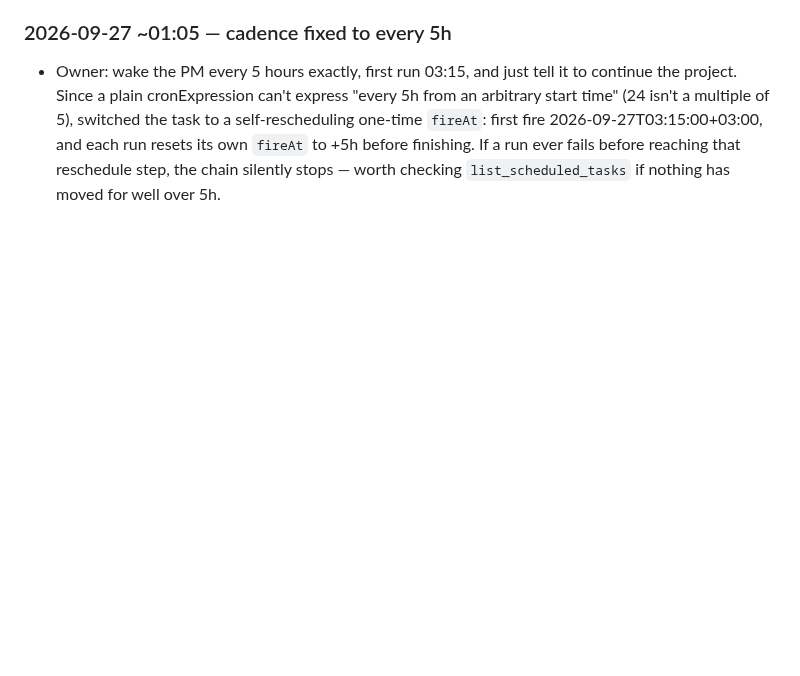
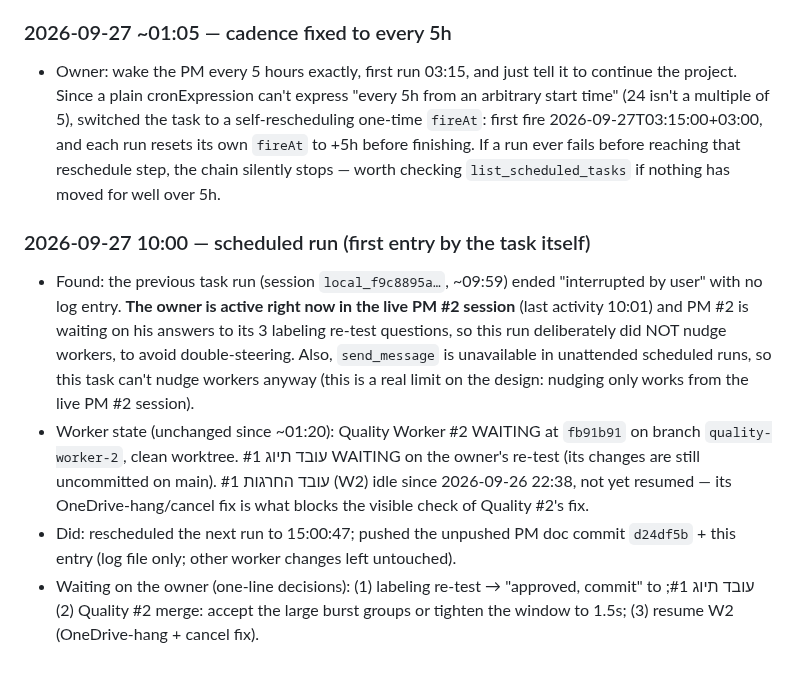
Before and after one commit to idan12333-collab/idananditay, a Markdown page: project_management/PM2_AUTONOMOUS_LOG.md, the part around the change. Drawn GitHub-style; blank space fills up the shorter version.

Commit message:
PM #2 scheduled run 10:00: log cycle (owner active live; no worker nudges), reschedule 15:00
Co-Authored-By: Claude Opus 5.5 <noreply@anthropic.com>

```diff
--- a/project_management/PM2_AUTONOMOUS_LOG.md
+++ b/project_management/PM2_AUTONOMOUS_LOG.md
@@ -23,3 +23,9 @@
 
 ### 2026-09-27 ~01:05 — cadence fixed to every 5h
 - Owner: wake the PM every 5 hours exactly, first run 03:15, and just tell it to continue the project. Since a plain cronExpression can't express "every 5h from an arbitrary start time" (24 isn't a multiple of 5), switched the task to a self-rescheduling one-time `fireAt`: first fire 2026-09-27T03:15:00+03:00, and each run resets its own `fireAt` to +5h before finishing. If a run ever fails before reaching that reschedule step, the chain silently stops — worth checking `list_scheduled_tasks` if nothing has moved for well over 5h.
+
+### 2026-09-27 10:00 — scheduled run (first entry by the task itself)
+- Found: the previous task run (session `local_f9c8895a…`, ~09:59) ended "interrupted by user" with no log entry. **The owner is active right now in the live PM #2 session** (last activity 10:01) and PM #2 is waiting on his answers to its 3 labeling re-test questions, so this run deliberately did NOT nudge workers, to avoid double-steering. Also, `send_message` is unavailable in unattended scheduled runs, so this task can't nudge workers anyway (this is a real limit on the design: nudging only works from the live PM #2 session).
+- Worker state (unchanged since ~01:20): Quality Worker #2 WAITING at `fb91b91` on branch `quality-worker-2`, clean worktree. עובד תיוג #1 WAITING on the owner's re-test (its changes are still uncommitted on main). עובד החרגות #1 (W2) idle since 2026-09-26 22:38, not yet resumed — its OneDrive-hang/cancel fix is what blocks the visible check of Quality #2's fix.
+- Did: rescheduled the next run to 15:00:47; pushed the unpushed PM doc commit `d24df5b` + this entry (log file only; other worker changes left untouched).
+- Waiting on the owner (one-line decisions): (1) labeling re-test → "approved, commit" to עובד תיוג #1; (2) Quality #2 merge: accept the large burst groups or tighten the window to 1.5s; (3) resume W2 (OneDrive-hang + cancel fix).
```
